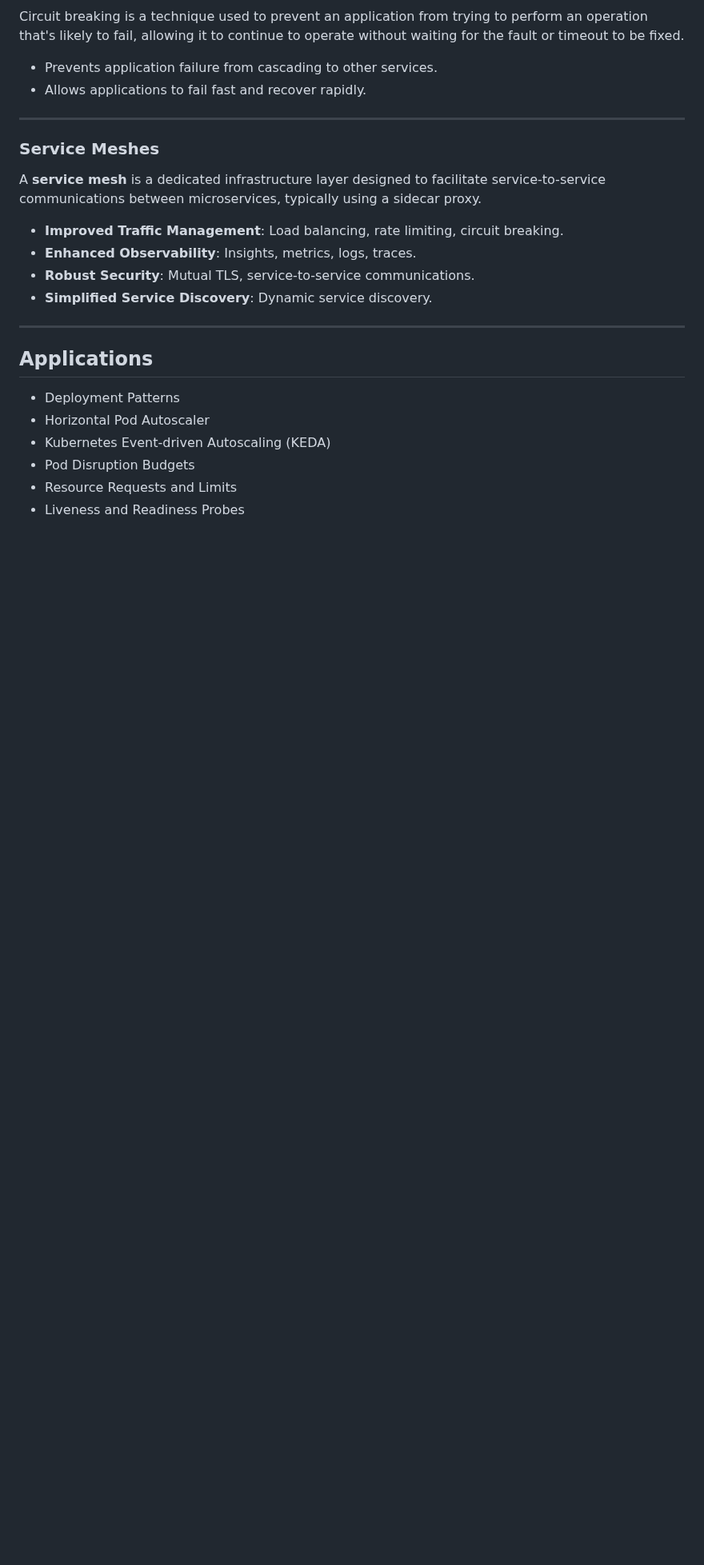
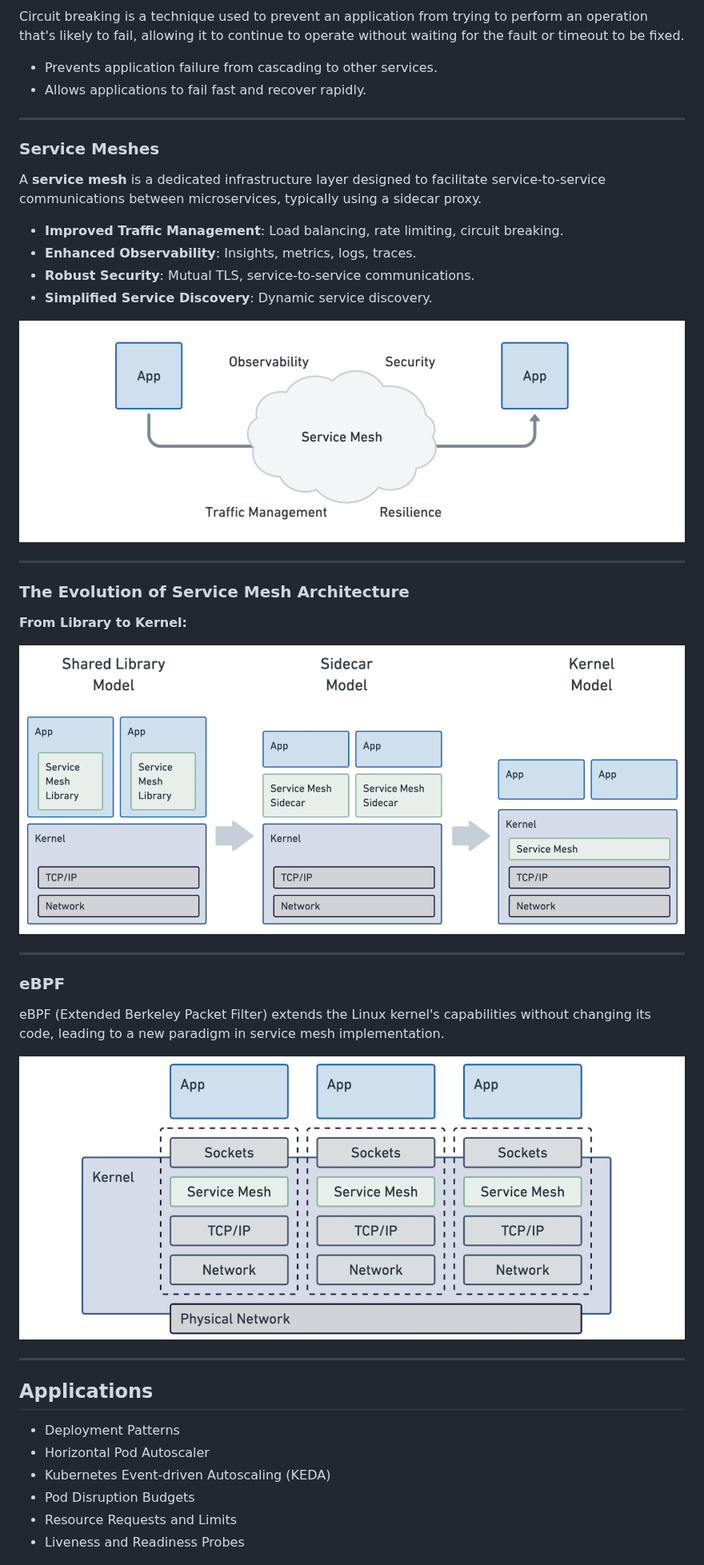
Before and after one commit to codebytes/kubernetes-resiliency, a Markdown page: slides/Slides.md, the part around the change. Shown at 80% size. Drawn GitHub-style; pictures changed too: slides/img/ebpf.png (added), slides/img/service-mesh-evolution.png (added), slides/img/service-mesh.png (added); blank space fills up the shorter version.

Commit message:
Update service mesh architecture slides and images

```diff
--- a/slides/Slides.md
+++ b/slides/Slides.md
@@ -292,6 +292,24 @@ A **service mesh** is a dedicated infrastructure layer designed to facilitate se
 - **Enhanced Observability**: Insights, metrics, logs, traces.
 - **Robust Security**: Mutual TLS, service-to-service communications.
 - **Simplified Service Discovery**: Dynamic service discovery.
+
+![w:700px center](./img/service-mesh.png)
+
+---
+
+### The Evolution of Service Mesh Architecture
+
+**From Library to Kernel:**
+
+![fit center](img/service-mesh-evolution.png)
+
+---
+
+### eBPF
+
+eBPF (Extended Berkeley Packet Filter) extends the Linux kernel's capabilities without changing its code, leading to a new paradigm in service mesh implementation.
+
+![w:800px center](img/ebpf.png)
 
 ---
 
```
